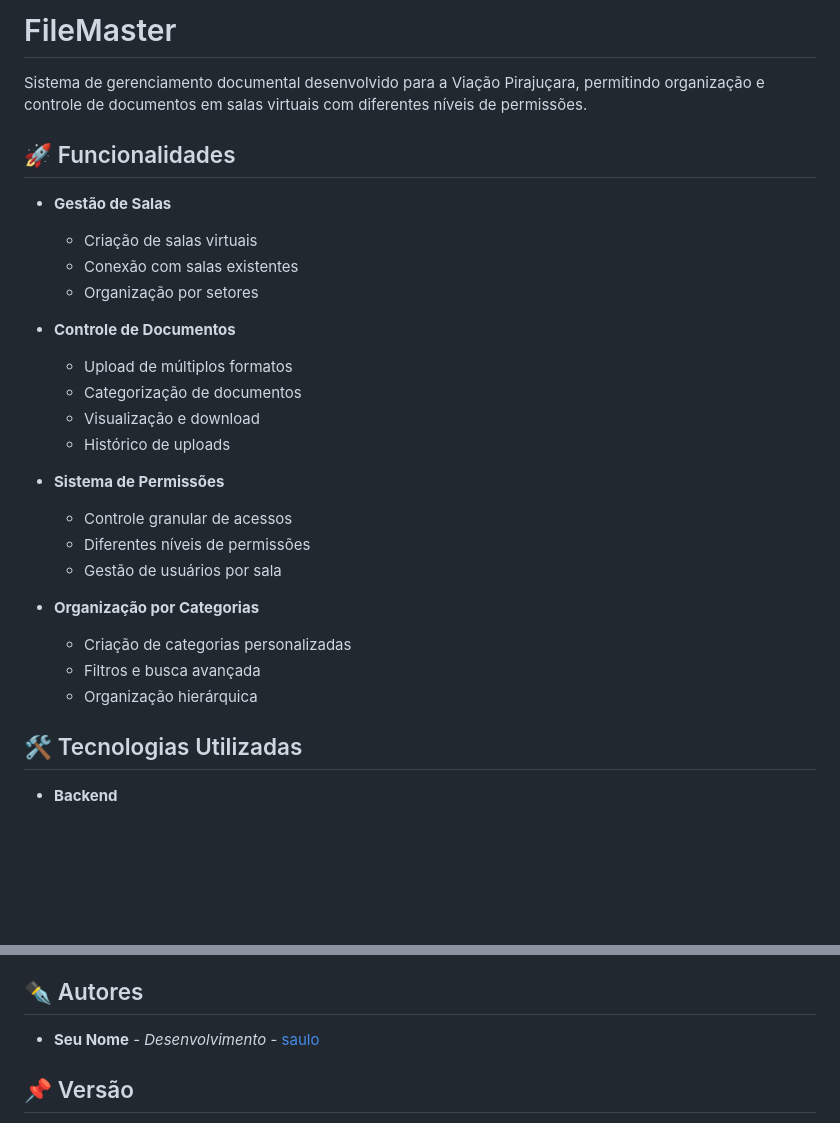
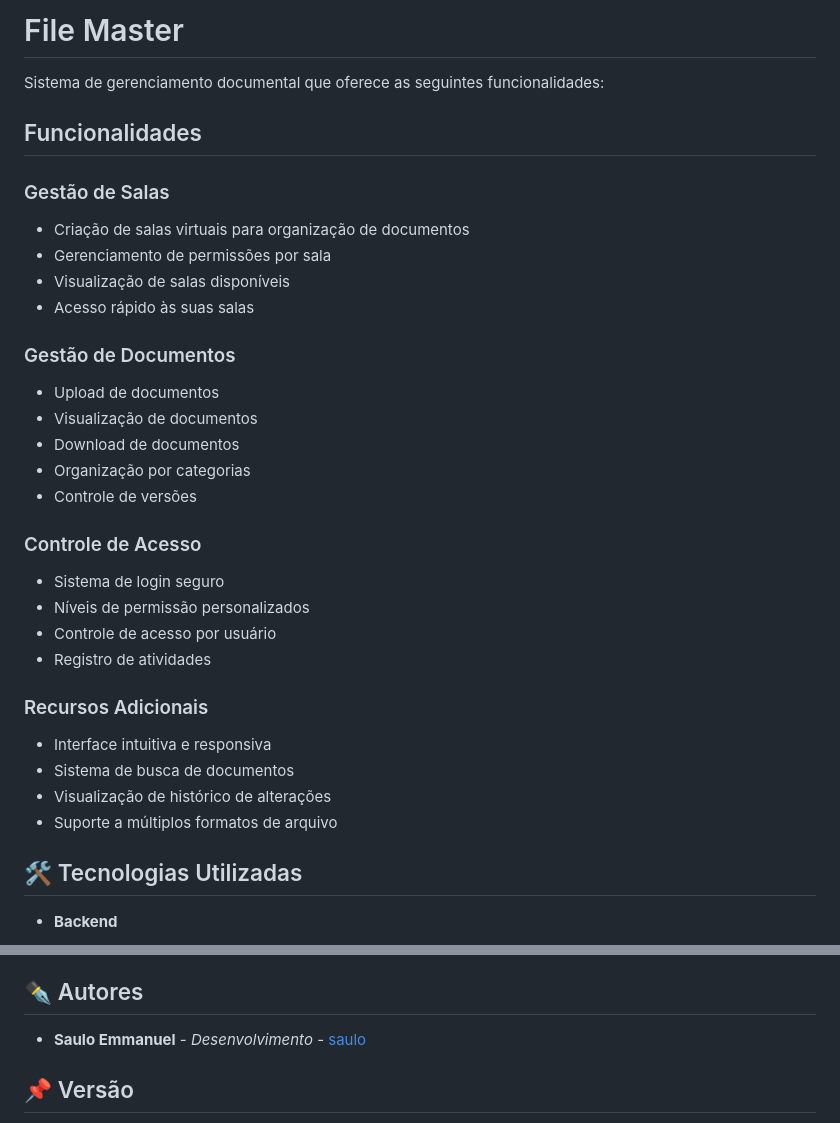
Before and after one commit to saulosilva2809/file-master, a Markdown page: README.md, 2 parts joined by grey strips. GitHub-like rendering; blank space fills up the shorter version.

```diff
--- a/README.md
+++ b/README.md
@@ -1,29 +1,33 @@
-# FileMaster
+# File Master
 
-Sistema de gerenciamento documental desenvolvido para a Viação Pirajuçara, permitindo organização e controle de documentos em salas virtuais com diferentes níveis de permissões.
+Sistema de gerenciamento documental que oferece as seguintes funcionalidades:
 
-## 🚀 Funcionalidades
+## Funcionalidades
 
-- **Gestão de Salas**
-  - Criação de salas virtuais
-  - Conexão com salas existentes
-  - Organização por setores
+### Gestão de Salas
+- Criação de salas virtuais para organização de documentos
+- Gerenciamento de permissões por sala
+- Visualização de salas disponíveis
+- Acesso rápido às suas salas
 
-- **Controle de Documentos**
-  - Upload de múltiplos formatos
-  - Categorização de documentos
-  - Visualização e download
-  - Histórico de uploads
+### Gestão de Documentos
+- Upload de documentos
+- Visualização de documentos
+- Download de documentos
+- Organização por categorias
+- Controle de versões
 
-- **Sistema de Permissões**
-  - Controle granular de acessos
-  - Diferentes níveis de permissões
-  - Gestão de usuários por sala
+### Controle de Acesso
+- Sistema de login seguro
+- Níveis de permissão personalizados
+- Controle de acesso por usuário
+- Registro de atividades
 
-- **Organização por Categorias**
-  - Criação de categorias personalizadas
-  - Filtros e busca avançada
-  - Organização hierárquica
+### Recursos Adicionais
+- Interface intuitiva e responsiva
+- Sistema de busca de documentos
+- Visualização de histórico de alterações
+- Suporte a múltiplos formatos de arquivo
 
 ## 🛠️ Tecnologias Utilizadas
 
@@ -146,7 +150,7 @@ filemaster/
 
 ## ✒️ Autores
 
-* **Seu Nome** - *Desenvolvimento* - [saulo](https://github.com/saulosilva2809/)
+* **Saulo Emmanuel** - *Desenvolvimento* - [saulo](https://github.com/saulosilva2809/)
 
 ## 📌 Versão
 
```
